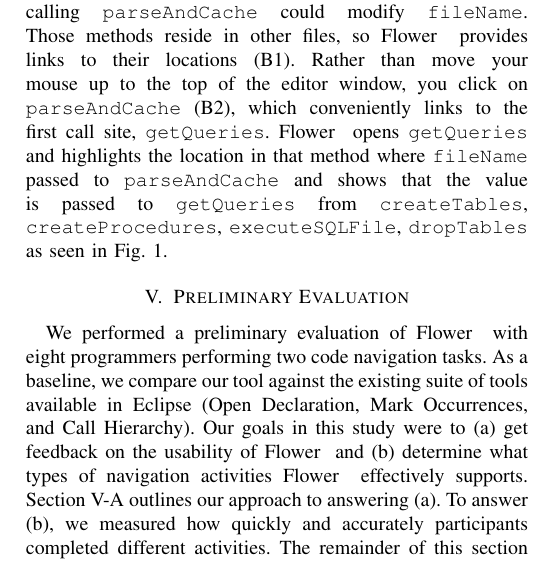
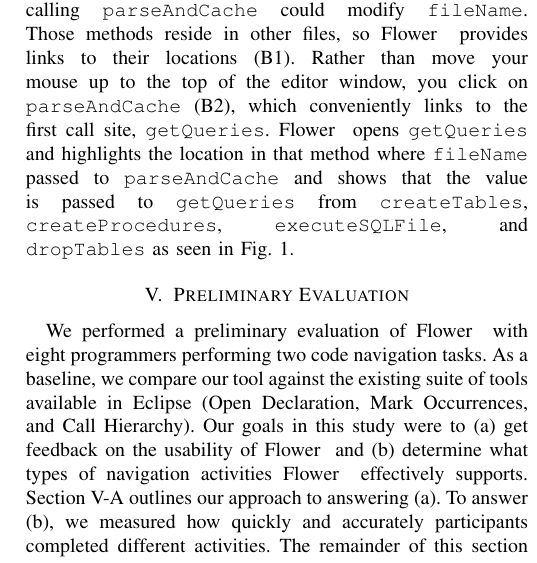
Before and after one commit to DeveloperLiberationFront/Program-Navigation-Plugin, a LaTeX paper (progNav Paper/progNav Paper.tex): part of one column of page 3 of 5, cut so that both start at the same text. Compiled offline with pdfLaTeX; a missing font is replaced by an installed copy or a similar font; a LaTeX package or settings file that is missing is left out.

Commit message:
Fixing minor typo
Missed an "and"

```diff
--- a/progNav Paper/progNav Paper.tex
+++ b/progNav Paper/progNav Paper.tex
@@ -219,7 +219,7 @@
 Since \texttt{fileName} is a formal parameter to \texttt{parseAndCache}, any method calling \texttt{parseAndCache} could modify \texttt{fileName}.
 Those methods reside in other files, so \toolName~ provides links to their locations (B1).
 Rather than move your mouse up to the top of the editor window, you click on \texttt{parseAndCache} (B2), which conveniently links to the first call site, \texttt{getQueries}.
-\toolName~ opens \texttt{getQueries} and highlights the location in that method where \texttt{fileName} passed to \texttt{parseAndCache} and shows that the value is passed to \texttt{getQueries} from \texttt{createTables}, \texttt{createProcedures}, \texttt{executeSQLFile}, \texttt{dropTables} as seen in Fig. \ref{fig:tool}.
+\toolName~ opens \texttt{getQueries} and highlights the location in that method where \texttt{fileName} passed to \texttt{parseAndCache} and shows that the value is passed to \texttt{getQueries} from \texttt{createTables}, \texttt{createProcedures}, \texttt{executeSQLFile}, and \texttt{dropTables} as seen in Fig. \ref{fig:tool}.
 
 %Something about using \toolName for down flow.
 %(A) - When a user clicks on a variable all (visible) instances of that variable are highlighted in the code. (B) - When the variable has been declared as a parameter to the current method, users can click on that method's name in the editor to navigate to a location where that method is called. (X) - When the variable is passed to an external method, users can click on that method's name to open its declaration. (C) - If the variable is passed in from another method or is defined earlier in the current file, a link to that location is displayed in the ``top box.'' (D) - If the variable is passed in to another method or referenced later in the current file, links to those locations appear in the ``bottom box.''
```
